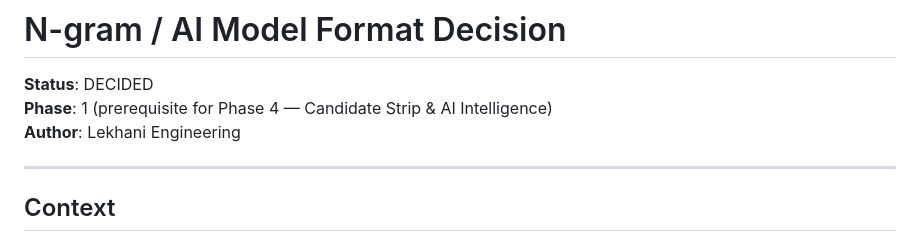
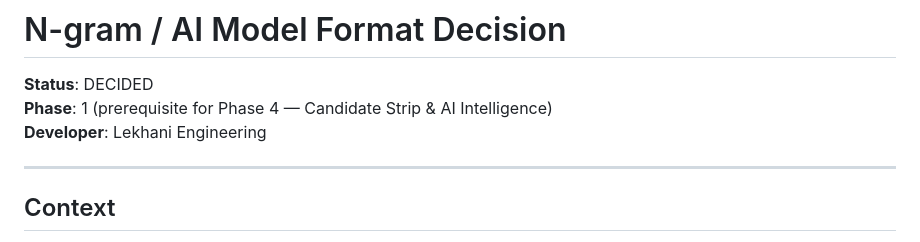
Before and after one commit to sintaulsiam/lekhani-android, a Markdown page: docs/MODEL_FORMAT.md, the part around the change. GitHub-like rendering.

```diff
--- a/docs/MODEL_FORMAT.md
+++ b/docs/MODEL_FORMAT.md
@@ -2,7 +2,7 @@
 
 **Status**: DECIDED
 **Phase**: 1 (prerequisite for Phase 4 — Candidate Strip & AI Intelligence)
-**Author**: Lekhani Engineering
+**Developer**: Lekhani Engineering
 
 ---
 
```
Also changed, not shown: ROADMAP.md (+1 -1 lines).
